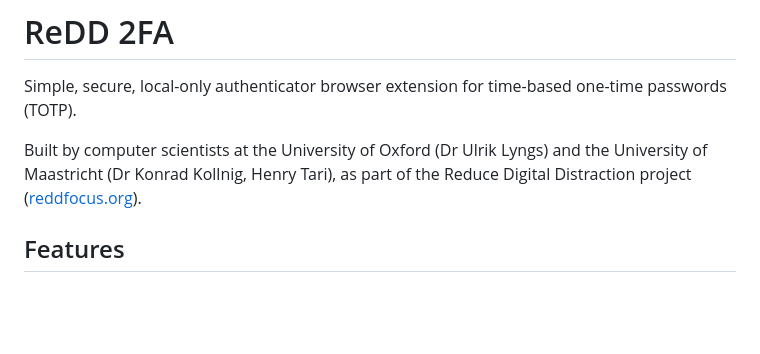
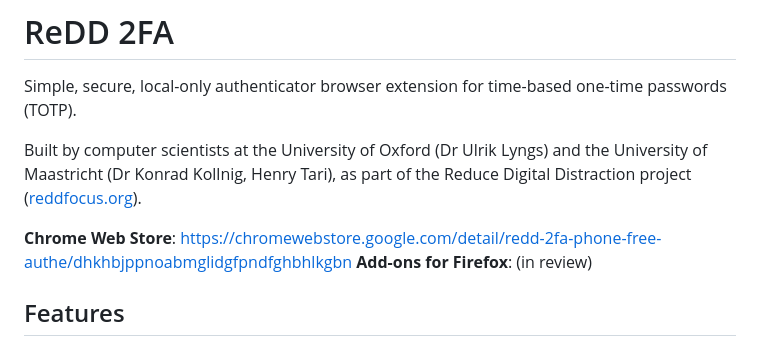
Before and after one commit to ulyngs/redd-phone-free-2fa, a Markdown page: README.md, the part around the change. Drawn GitHub-style; blank space fills up the shorter version.

```diff
--- a/README.md
+++ b/README.md
@@ -3,6 +3,9 @@
 Simple, secure, local-only authenticator browser extension for time-based one-time passwords (TOTP).
 
 Built by computer scientists at the University of Oxford (Dr Ulrik Lyngs) and the University of Maastricht (Dr Konrad Kollnig, Henry Tari), as part of the Reduce Digital Distraction project ([reddfocus.org](https://reddfocus.org)).
+
+**Chrome Web Store**: https://chromewebstore.google.com/detail/redd-2fa-phone-free-authe/dhkhbjppnoabmglidgfpndfghbhlkgbn
+**Add-ons for Firefox**: (in review)
 
 ## Features
 
```
